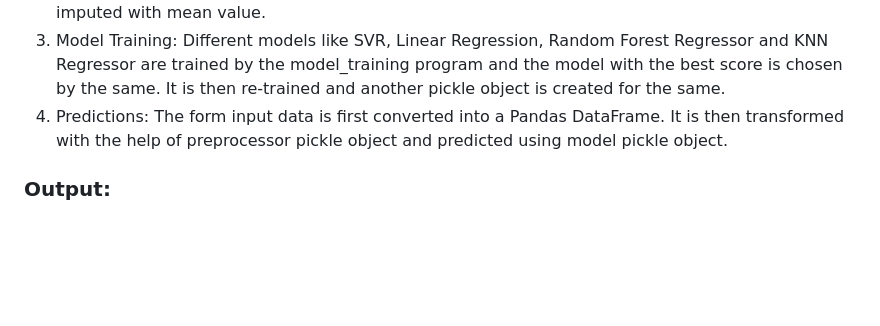
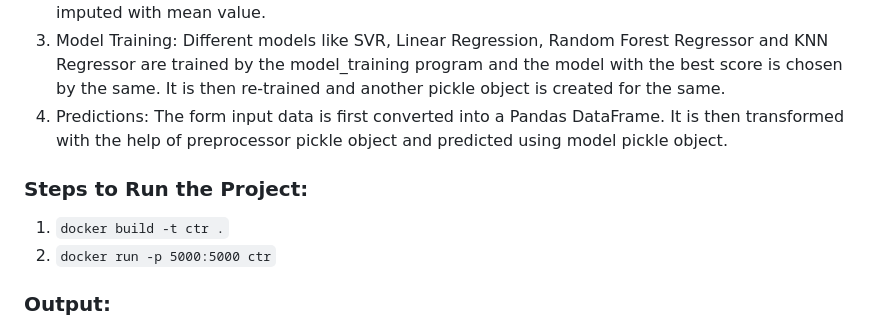
Before and after one commit to 202318012/CTR, a Markdown page: README.md, the part around the change. Rendered like a GitHub page; blank space fills up the shorter version.

````diff
--- a/README.md
+++ b/README.md
@@ -52,6 +52,11 @@ c. Numerical Variables are scaled using StandardScaler and imputed with mean val
 3. Model Training: 	Different models like SVR, Linear Regression, Random Forest Regressor and KNN Regressor are trained by the model_training program and the model with the best score is chosen by the same. It is then re-trained and another pickle object is created for the same.
 4. Predictions:		The form input data is first converted into a Pandas DataFrame. It is then transformed with the help of preprocessor pickle object and predicted using model pickle object.
 
+### Steps to Run the Project:
+
+1. ``` docker build -t ctr . ```
+2. ``` docker run -p 5000:5000 ctr ```
+
 ### Output:
 
 ![Input](https://github.com/202318012/CTR/blob/main/Screenshot%20(264).png)
````
